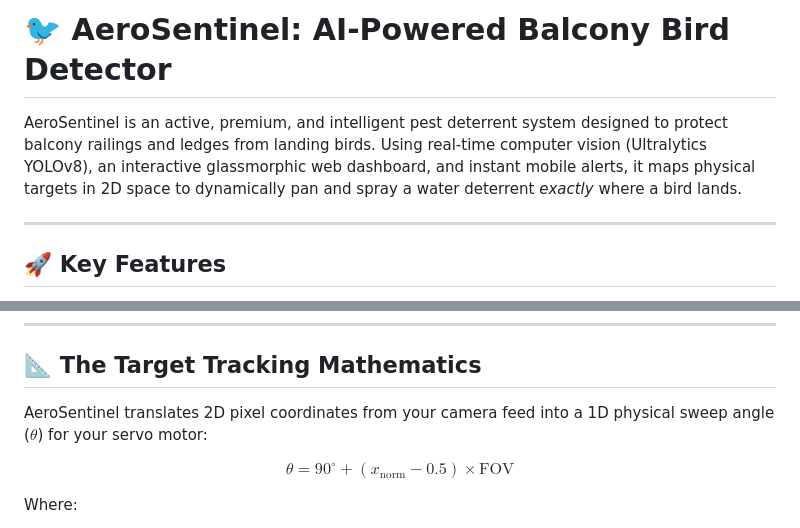
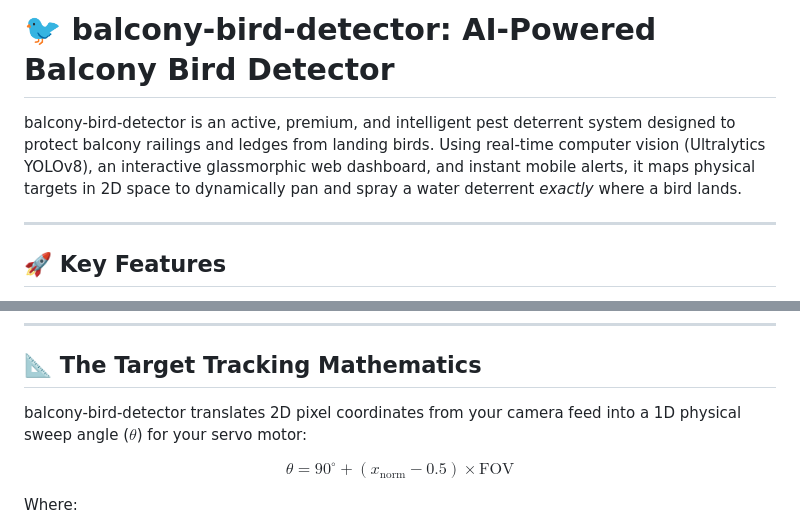
Before and after one commit to shingaladeep23-gif/balcony-bird-detector, a Markdown page: README.md, 2 parts joined by grey strips. Rendered like a GitHub page.

Commit message:
docs: Update naming in README to balcony-bird-detector

```diff
--- a/README.md
+++ b/README.md
@@ -1,6 +1,6 @@
-# 🐦 AeroSentinel: AI-Powered Balcony Bird Detector
+# 🐦 balcony-bird-detector: AI-Powered Balcony Bird Detector
 
-AeroSentinel is an active, premium, and intelligent pest deterrent system designed to protect balcony railings and ledges from landing birds. Using real-time computer vision (Ultralytics YOLOv8), an interactive glassmorphic web dashboard, and instant mobile alerts, it maps physical targets in 2D space to dynamically pan and spray a water deterrent *exactly* where a bird lands.
+balcony-bird-detector is an active, premium, and intelligent pest deterrent system designed to protect balcony railings and ledges from landing birds. Using real-time computer vision (Ultralytics YOLOv8), an interactive glassmorphic web dashboard, and instant mobile alerts, it maps physical targets in 2D space to dynamically pan and spray a water deterrent *exactly* where a bird lands.
 
 ---
 
@@ -21,7 +21,7 @@ AeroSentinel is an active, premium, and intelligent pest deterrent system design
 
 ## 📐 The Target Tracking Mathematics
 
-AeroSentinel translates 2D pixel coordinates from your camera feed into a 1D physical sweep angle ($\theta$) for your servo motor:
+balcony-bird-detector translates 2D pixel coordinates from your camera feed into a 1D physical sweep angle ($\theta$) for your servo motor:
 
 $$\theta = 90^\circ + (x_{\text{norm}} - 0.5) \times \text{FOV}$$
 
```
